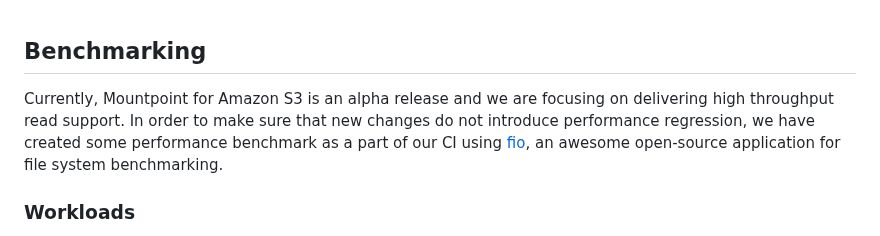
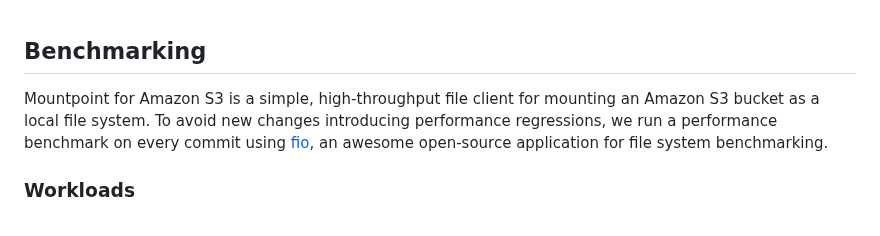
Before and after one commit to awslabs/mountpoint-s3, a Markdown page: doc/BENCHMARKING.md, the part around the change. GitHub-like rendering.

Commit message:
Update BENCHMARKING.md for GA release
Signed-off-by: Daniel Carl Jones <djonesoa@amazon.com>

```diff
--- a/doc/BENCHMARKING.md
+++ b/doc/BENCHMARKING.md
@@ -1,5 +1,7 @@
 ## Benchmarking
-Currently, Mountpoint for Amazon S3 is an alpha release and we are focusing on delivering high throughput read support. In order to make sure that new changes do not introduce performance regression, we have created some performance benchmark as a part of our CI using [fio](https://github.com/axboe/fio), an awesome open-source application for file system benchmarking.
+
+Mountpoint for Amazon S3 is a simple, high-throughput file client for mounting an Amazon S3 bucket as a local file system.
+To avoid new changes introducing performance regressions, we run a performance benchmark on every commit using [fio](https://github.com/axboe/fio), an awesome open-source application for file system benchmarking.
 
 ### Workloads
 
```
